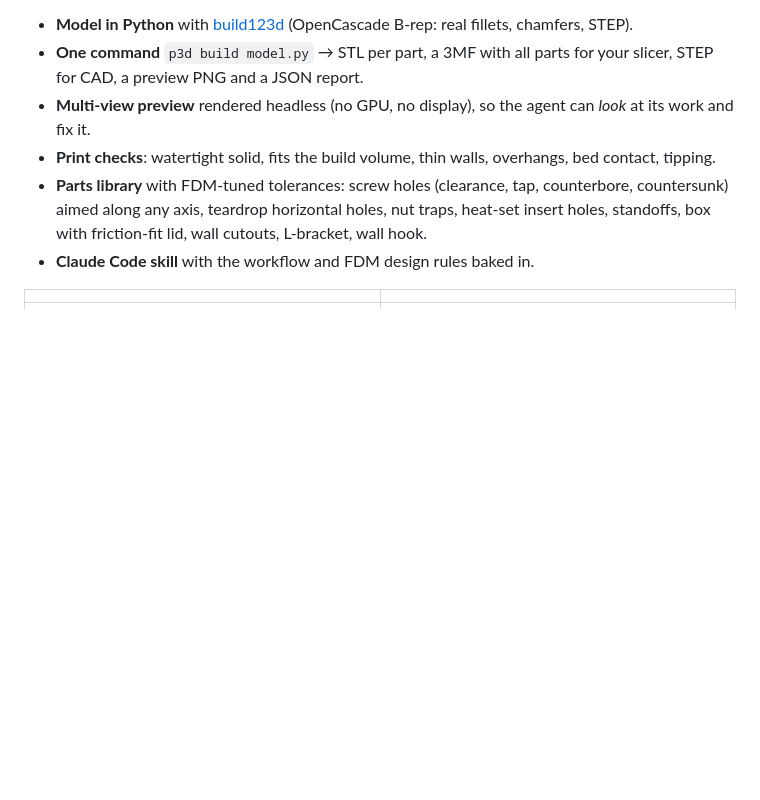
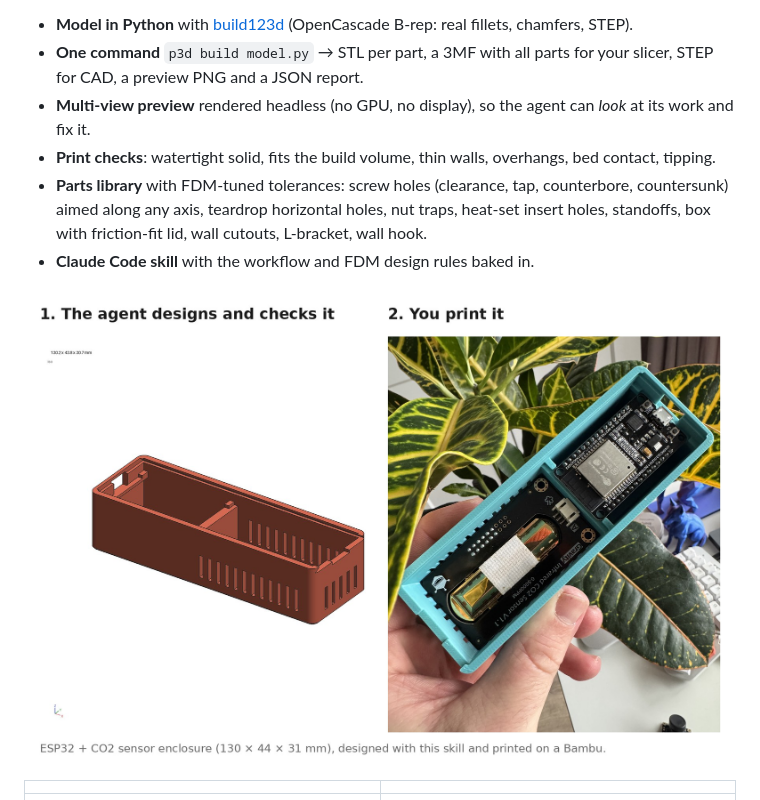
Before and after one commit to skurzynowski/print3d-kit, a Markdown page: README.md, the part around the change. GitHub-like rendering; pictures changed too: docs/img/co2_design_to_print.jpg (added); blank space fills up the shorter version.

Commit message:
README: real print photo next to the agent's design
Co-Authored-By: Claude Opus 5.5 <noreply@anthropic.com>

```diff
--- a/README.md
+++ b/README.md
@@ -9,6 +9,8 @@ and lets you check what it made before you waste filament.
 - **Print checks**: watertight solid, fits the build volume, thin walls, overhangs, bed contact, tipping.
 - **Parts library** with FDM-tuned tolerances: screw holes (clearance, tap, counterbore, countersunk) aimed along any axis, teardrop horizontal holes, nut traps, heat-set insert holes, standoffs, box with friction-fit lid, wall cutouts, L-bracket, wall hook.
 - **Claude Code skill** with the workflow and FDM design rules baked in.
+
+![Designed by the agent, then printed: ESP32 + CO2 sensor enclosure](docs/img/co2_design_to_print.jpg)
 
 | | |
 |---|---|
```
